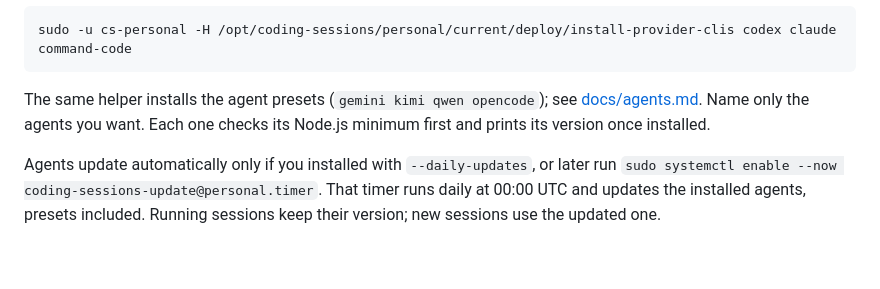
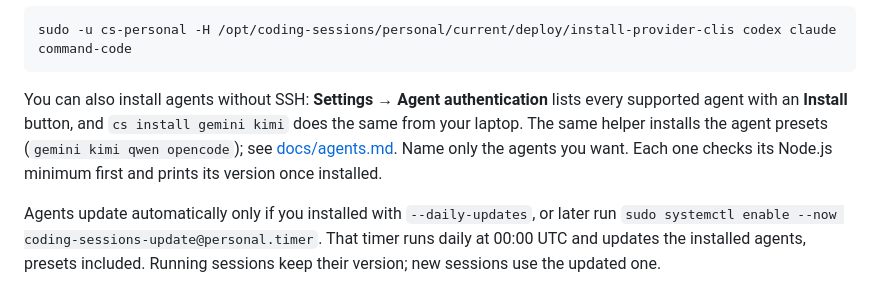
Before and after one commit to MishukAdhikari/coding-sessions, a Markdown page: README.md, the part around the change. Rendered like a GitHub page; blank space fills up the shorter version.

Commit message:
docs: installing agents from the app or cs install

````diff
--- a/README.md
+++ b/README.md
@@ -234,7 +234,7 @@ Install and authenticate agents as `cs-personal`, never as root. Once Node.js 22
 sudo -u cs-personal -H /opt/coding-sessions/personal/current/deploy/install-provider-clis codex claude command-code
 ```
 
-The same helper installs the agent presets (`gemini kimi qwen opencode`); see [docs/agents.md](docs/agents.md). Name only the agents you want. Each one checks its Node.js minimum first and prints its version once installed.
+You can also install agents without SSH: **Settings → Agent authentication** lists every supported agent with an **Install** button, and `cs install gemini kimi` does the same from your laptop. The same helper installs the agent presets (`gemini kimi qwen opencode`); see [docs/agents.md](docs/agents.md). Name only the agents you want. Each one checks its Node.js minimum first and prints its version once installed.
 
 Agents update automatically only if you installed with `--daily-updates`, or later run `sudo systemctl enable --now coding-sessions-update@personal.timer`. That timer runs daily at 00:00 UTC and updates the installed agents, presets included. Running sessions keep their version; new sessions use the updated one.
 
````
Also changed, not shown: docs/agents.md (+1 -1 lines).
